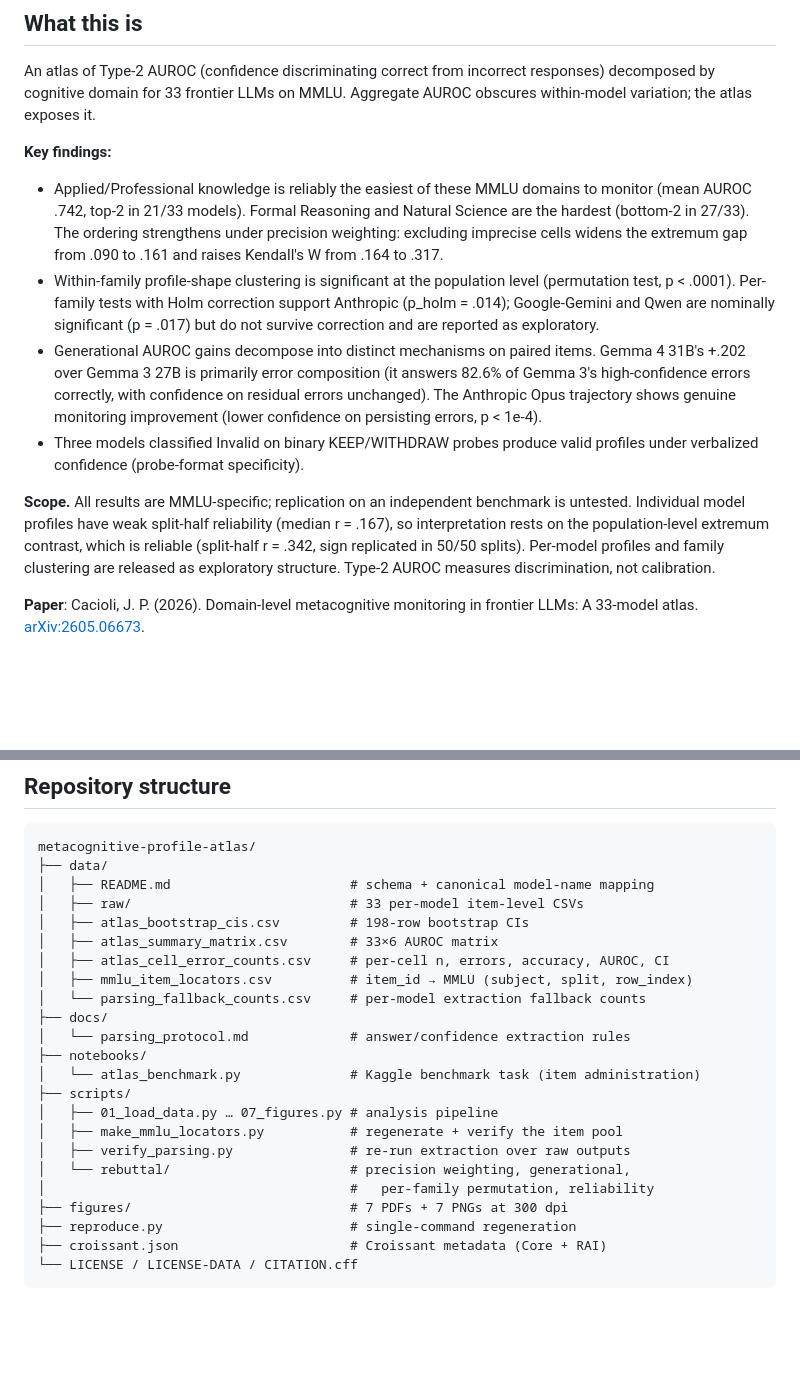
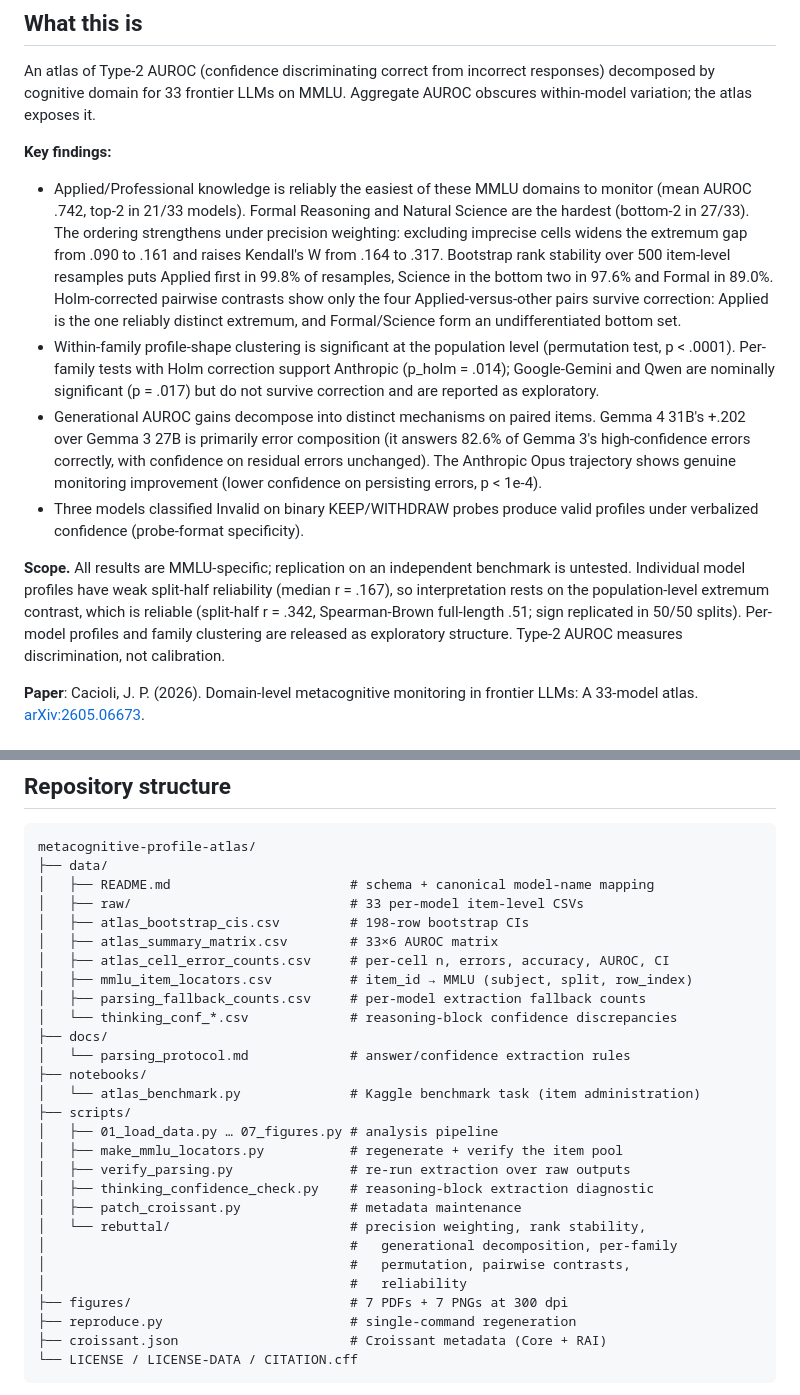
Before and after one commit to synthiumjp/metacognitive-profile-atlas, a Markdown page: README.md, 2 parts joined by grey strips. GitHub-like rendering; blank space fills up the shorter version.

Commit message:
Document reasoning-block extraction; update README with new analyses

```diff
--- a/README.md
+++ b/README.md
@@ -15,12 +15,12 @@ An atlas of Type-2 AUROC (confidence discriminating correct from incorrect respo
 
 **Key findings:**
 
-- Applied/Professional knowledge is reliably the easiest of these MMLU domains to monitor (mean AUROC .742, top-2 in 21/33 models). Formal Reasoning and Natural Science are the hardest (bottom-2 in 27/33). The ordering strengthens under precision weighting: excluding imprecise cells widens the extremum gap from .090 to .161 and raises Kendall's W from .164 to .317.
+- Applied/Professional knowledge is reliably the easiest of these MMLU domains to monitor (mean AUROC .742, top-2 in 21/33 models). Formal Reasoning and Natural Science are the hardest (bottom-2 in 27/33). The ordering strengthens under precision weighting: excluding imprecise cells widens the extremum gap from .090 to .161 and raises Kendall's W from .164 to .317. Bootstrap rank stability over 500 item-level resamples puts Applied first in 99.8% of resamples, Science in the bottom two in 97.6% and Formal in 89.0%. Holm-corrected pairwise contrasts show only the four Applied-versus-other pairs survive correction: Applied is the one reliably distinct extremum, and Formal/Science form an undifferentiated bottom set.
 - Within-family profile-shape clustering is significant at the population level (permutation test, p < .0001). Per-family tests with Holm correction support Anthropic (p_holm = .014); Google-Gemini and Qwen are nominally significant (p = .017) but do not survive correction and are reported as exploratory.
 - Generational AUROC gains decompose into distinct mechanisms on paired items. Gemma 4 31B's +.202 over Gemma 3 27B is primarily error composition (it answers 82.6% of Gemma 3's high-confidence errors correctly, with confidence on residual errors unchanged). The Anthropic Opus trajectory shows genuine monitoring improvement (lower confidence on persisting errors, p < 1e-4).
 - Three models classified Invalid on binary KEEP/WITHDRAW probes produce valid profiles under verbalized confidence (probe-format specificity).
 
-**Scope.** All results are MMLU-specific; replication on an independent benchmark is untested. Individual model profiles have weak split-half reliability (median r = .167), so interpretation rests on the population-level extremum contrast, which is reliable (split-half r = .342, sign replicated in 50/50 splits). Per-model profiles and family clustering are released as exploratory structure. Type-2 AUROC measures discrimination, not calibration.
+**Scope.** All results are MMLU-specific; replication on an independent benchmark is untested. Individual model profiles have weak split-half reliability (median r = .167), so interpretation rests on the population-level extremum contrast, which is reliable (split-half r = .342, Spearman-Brown full-length .51; sign replicated in 50/50 splits). Per-model profiles and family clustering are released as exploratory structure. Type-2 AUROC measures discrimination, not calibration.
 
 **Paper**: Cacioli, J. P. (2026). Domain-level metacognitive monitoring in frontier LLMs: A 33-model atlas. [arXiv:2605.06673](https://arxiv.org/abs/2605.06673).
 
@@ -62,7 +62,8 @@ metacognitive-profile-atlas/
 │   ├── atlas_summary_matrix.csv        # 33×6 AUROC matrix
 │   ├── atlas_cell_error_counts.csv     # per-cell n, errors, accuracy, AUROC, CI
 │   ├── mmlu_item_locators.csv          # item_id → MMLU (subject, split, row_index)
-│   └── parsing_fallback_counts.csv     # per-model extraction fallback counts
+│   ├── parsing_fallback_counts.csv     # per-model extraction fallback counts
+│   └── thinking_conf_*.csv             # reasoning-block confidence discrepancies
 ├── docs/
 │   └── parsing_protocol.md             # answer/confidence extraction rules
 ├── notebooks/
@@ -71,8 +72,12 @@ metacognitive-profile-atlas/
 │   ├── 01_load_data.py … 07_figures.py # analysis pipeline
 │   ├── make_mmlu_locators.py           # regenerate + verify the item pool
 │   ├── verify_parsing.py               # re-run extraction over raw outputs
-│   └── rebuttal/                       # precision weighting, generational,
-│                                       #   per-family permutation, reliability
+│   ├── thinking_confidence_check.py    # reasoning-block extraction diagnostic
+│   ├── patch_croissant.py              # metadata maintenance
+│   └── rebuttal/                       # precision weighting, rank stability,
+│                                       #   generational decomposition, per-family
+│                                       #   permutation, pairwise contrasts,
+│                                       #   reliability
 ├── figures/                            # 7 PDFs + 7 PNGs at 300 dpi
 ├── reproduce.py                        # single-command regeneration
 ├── croissant.json                      # Croissant metadata (Core + RAI)
```
Also changed, not shown: other parts of README.md (+3 -1 lines).
